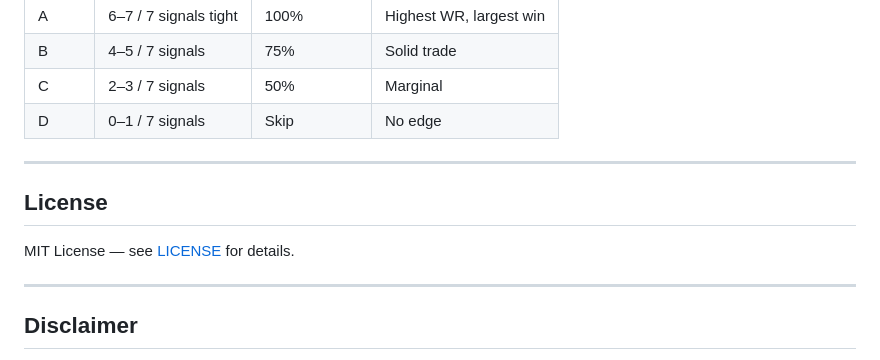
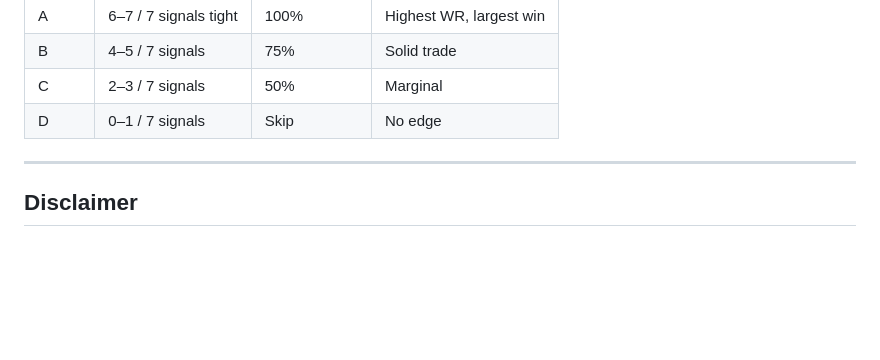
Before and after one commit to DwilaksanaAbdullahRasyid/IDXScreener, a Markdown page: README.md, the part around one of its changes. GitHub-like rendering; blank space fills up the shorter version.

Commit message:
docs: remove MIT license badge and section (no LICENSE file)
Co-Authored-By: Claude Sonnet 4.6 <noreply@anthropic.com>

```diff
--- a/README.md
+++ b/README.md
@@ -166,12 +165,6 @@ Each signal is graded A–D based on confluence quality:
 
 ---
 
-## License
-
-MIT License — see [LICENSE](LICENSE) for details.
-
----
-
 ## Disclaimer
 
 This software is for educational and research purposes only. It does not constitute financial advice. Past backtest performance does not guarantee future results. Always conduct your own due diligence before making any investment decisions.
```
Also changed, not shown: other parts of README.md (+0 -1 lines).
